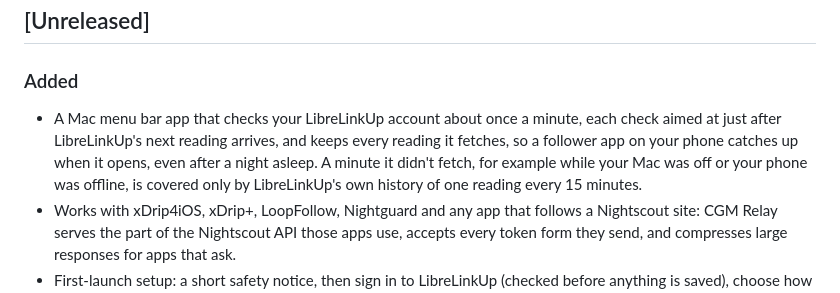
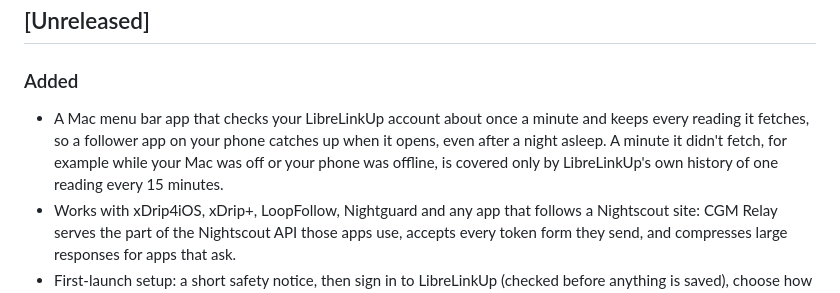
Before and after one commit to yaanfpv/cgm-relay, a Markdown page: CHANGELOG.md, the part around the change. Drawn GitHub-style.

Commit message:
Drop the description of how checks are timed
The first line described when each check is aimed and had it
backwards. The release notes don't need the scheduling detail, so the
line now says only that the app checks about once a minute.

```diff
--- a/CHANGELOG.md
+++ b/CHANGELOG.md
@@ -8,7 +8,7 @@ The format is based on [Keep a Changelog](https://keepachangelog.com/en/1.0.0/).
 
 ### Added
 
-- A Mac menu bar app that checks your LibreLinkUp account about once a minute, each check aimed at just after LibreLinkUp's next reading arrives, and keeps every reading it fetches, so a follower app on your phone catches up when it opens, even after a night asleep. A minute it didn't fetch, for example while your Mac was off or your phone was offline, is covered only by LibreLinkUp's own history of one reading every 15 minutes.
+- A Mac menu bar app that checks your LibreLinkUp account about once a minute and keeps every reading it fetches, so a follower app on your phone catches up when it opens, even after a night asleep. A minute it didn't fetch, for example while your Mac was off or your phone was offline, is covered only by LibreLinkUp's own history of one reading every 15 minutes.
 - Works with xDrip4iOS, xDrip+, LoopFollow, Nightguard and any app that follows a Nightscout site: CGM Relay serves the part of the Nightscout API those apps use, accepts every token form they send, and compresses large responses for apps that ask.
 - First-launch setup: a short safety notice, then sign in to LibreLinkUp (checked before anything is saved), choose how your phone reaches your Mac, connect your app, and turn on Open at Login. Setup finishes only once a phone can actually reach the Mac.
 - Connect your app without typing the token: pick your app and scan its QR code. xDrip+ and LoopFollow import their settings straight from it; xDrip4iOS and Nightguard open a short-lived page served by the relay with each value and its own Copy button, and the token is never in the code.
```
